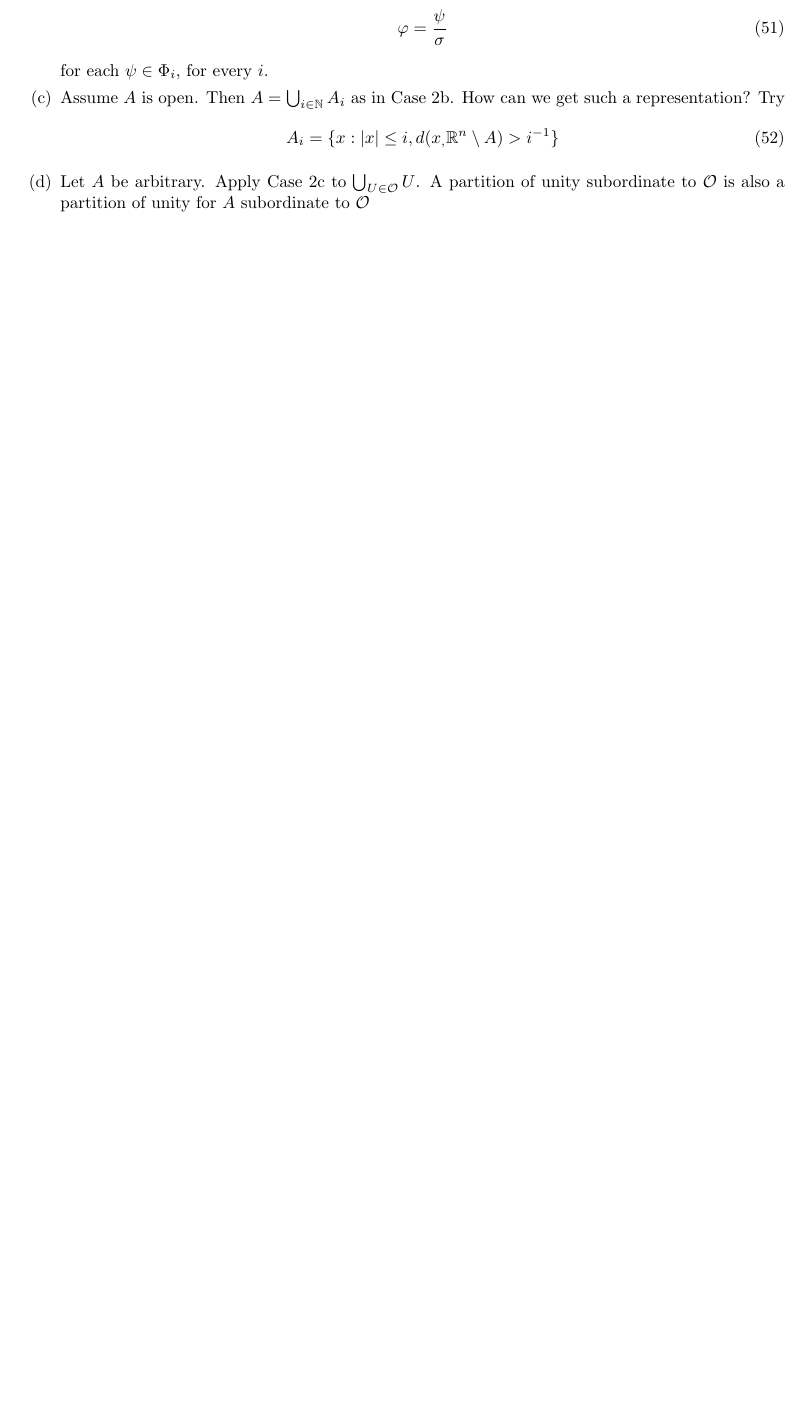
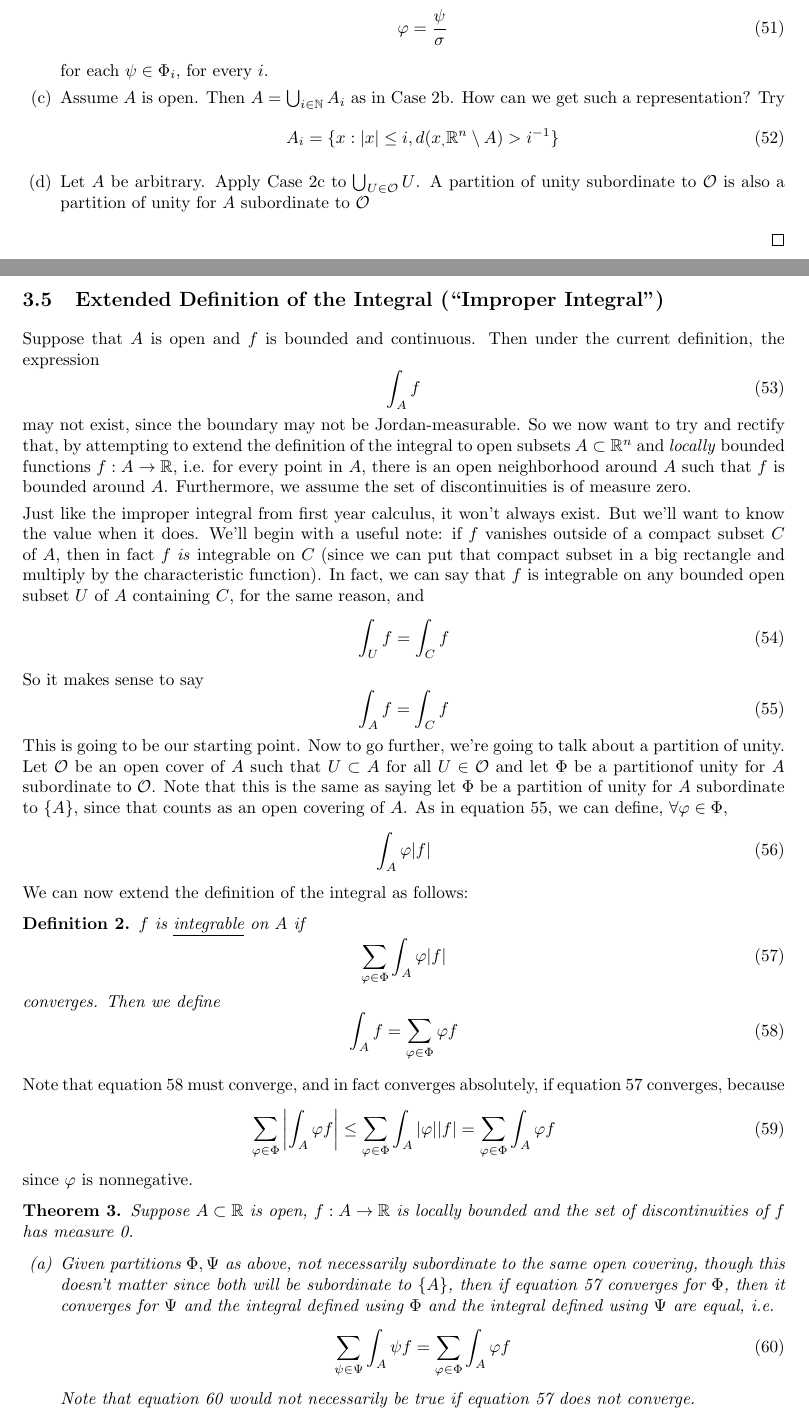
Before and after one commit to imbrem/mat257-notes, a LaTeX document (transcription/mat257.tex): part of page 8 of 10 before the commit and two parts of pages 8 and 9 of 11 after it, the two joined at a grey line, cut so that both start at the same text, the shorter picture padded with empty space. Compiled offline with pdfLaTeX.

Commit message:
More partition of unity notes

```diff
--- a/transcription/mat257.tex
+++ b/transcription/mat257.tex
@@ -450,3 +450,57 @@ We can prove this for rectangles. Then, if we want to prove it for manifolds, ag
 
 \end{proof}
 
+\subsection{Extended Definition of the Integral (``Improper Integral'')}
+Suppose that \(A\) is open and \(f\) is bounded and continuous. Then under the current definition, the expression
+\begin{equation}
+  \int_Af
+\end{equation}
+may not exist, since the boundary may not be Jordan-measurable. So we now want to try and rectify that, by attempting to extend the definition of the integral to open subsets \(A \subset \reals^n\) and \textit{locally} bounded functions \(f: A \to \reals\), i.e. for every point in \(A\), there is an open neighborhood around \(A\) such that \(f\) is bounded around \(A\). Furthermore, we assume the set of discontinuities is of measure zero.
+
+Just like the improper integral from first year calculus, it won't always exist. But we'll want to know the value when it does. We'll begin with a useful note: if \(f\) vanishes outside of a compact subset \(C\) of \(A\), then in fact \(f\) \textit{is} integrable on \(C\) (since we can put that compact subset in a big rectangle and multiply by the characteristic function). In fact, we can say that \(f\) is integrable on any bounded open subset \(U\) of \(A\) containing \(C\), for the same reason, and
+\begin{equation}
+  \int_Uf = \int_Cf
+\end{equation}
+So it makes sense to say
+\begin{equation}
+  \int_Af = \int_Cf
+  \label{conventioncompact}
+\end{equation}
+This is going to be our starting point. Now to go further, we're going to talk about a partition of unity. Let \(\mc{O}\) be an open cover of \(A\) such that \(U \subset A\) for all \(U \in \mc{O}\) and let \(\Phi\) be a partitionof unity for \(A\) subordinate to \(\mc{O}\). Note that this is the same as saying let \(\Phi\) be a partition of unity for \(A\) subordinate to \(\{A\}\), since that counts as an open covering of \(A\). As in equation \ref{conventioncompact},
+we can define, \(\forall \varphi \in \Phi\),
+\begin{equation}
+  \int_A\varphi|f|
+\end{equation}
+We can now extend the definition of the integral as follows:
+\begin{definition}
+  \(f\) is \underline{integrable} on \(A\) if
+  \begin{equation}
+    \sum_{\varphi \in \Phi}\int_A\varphi|f|
+    \label{absolute}
+  \end{equation}
+  converges. Then we define
+  \begin{equation}
+    \int_Af = \sum_{\varphi \in \Phi}\varphi f
+    \label{relative}
+  \end{equation}
+\end{definition}
+Note that equation \ref{relative} must converge, and in fact converges absolutely, if equation \ref{absolute} converges, because
+\begin{equation}
+  \sum_{\varphi \in \Phi}\left|\int_A\varphi f\right| \leq \sum_{\varphi \in \Phi}\int_A|\varphi||f| = \sum_{\varphi \in \Phi}\int_A\varphi f
+\end{equation}
+since \(\varphi\) is nonnegative.
+\begin{theorem}
+  Suppose \(A \subset \reals\) is open, \(f: A \to \reals\) is locally bounded and the set of discontinuities of \(f\) has measure 0.
+  \begin{enumerate}
+
+    \item Given partitions \(\Phi, \Psi\) as above, not necessarily subordinate to the same open covering, though this doesn't matter since both will be subordinate to \(\{A\}\), then if equation \ref{absolute} converges for \(\Phi\), then it converges for \(\Psi\) and the integral defined using \(\Phi\) and the integral defined using \(\Psi\) are equal, i.e.
+    \begin{equation}
+      \sum_{\psi \in \Psi}\int_A\psi f = \sum_{\varphi \in \Phi}\int_A\varphi f
+      \label{integralequal}
+    \end{equation}
+    Note that equation \ref{integralequal} would not necessarily be true if equation \ref{absolute} does not converge.
+
+    \item The new definition of the integral \textit{always} exists if both \(A\) and \(f\) are bounded, showing it truly generalizes the old definition. Specificially, if both \(A\) and \(f\) are bounded, whether or not the boundary of \(A\) has measure zero,
+    \begin{equation}
+      \sum_{\varphi \in \Phi}\int_A\varphi|f|
+    \end{equation}
```
Also changed, not shown: transcription/mat257.pdf, transcription/mat257.tex (36 more changed lines).
